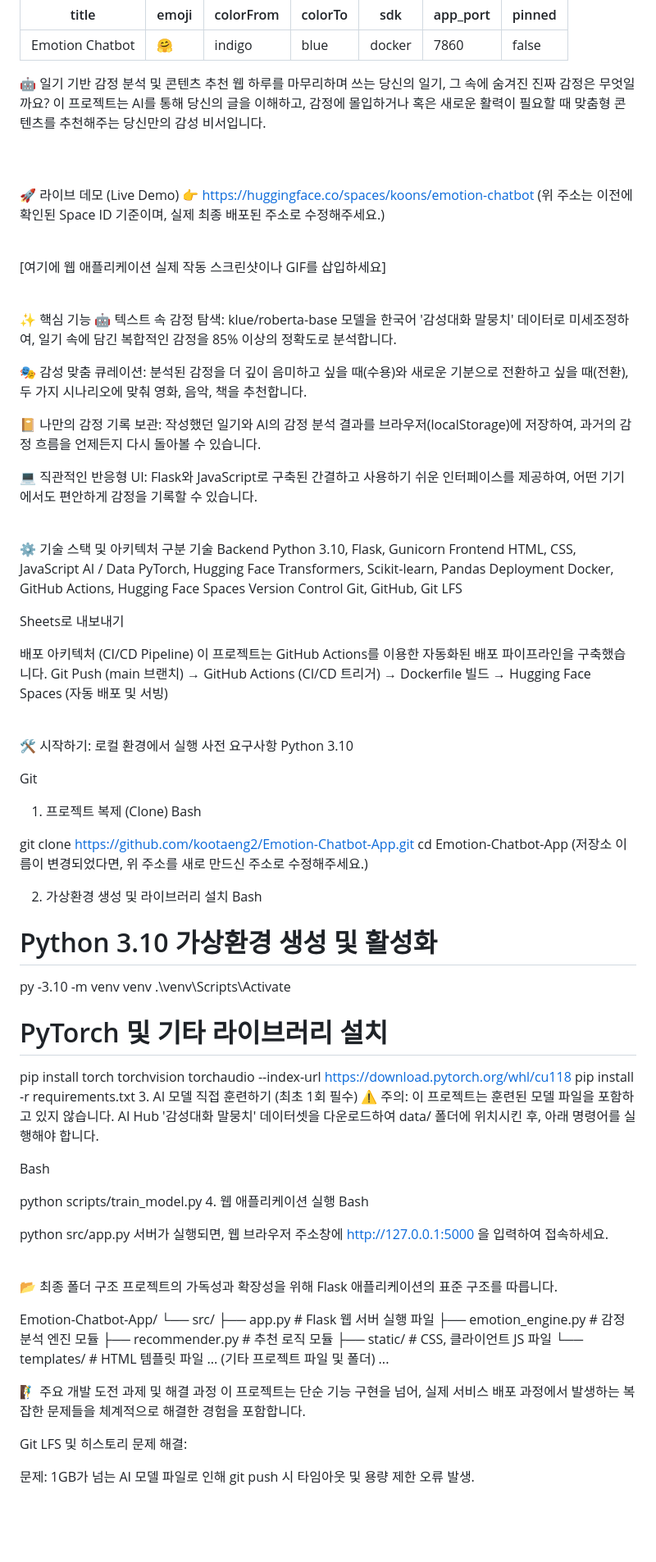
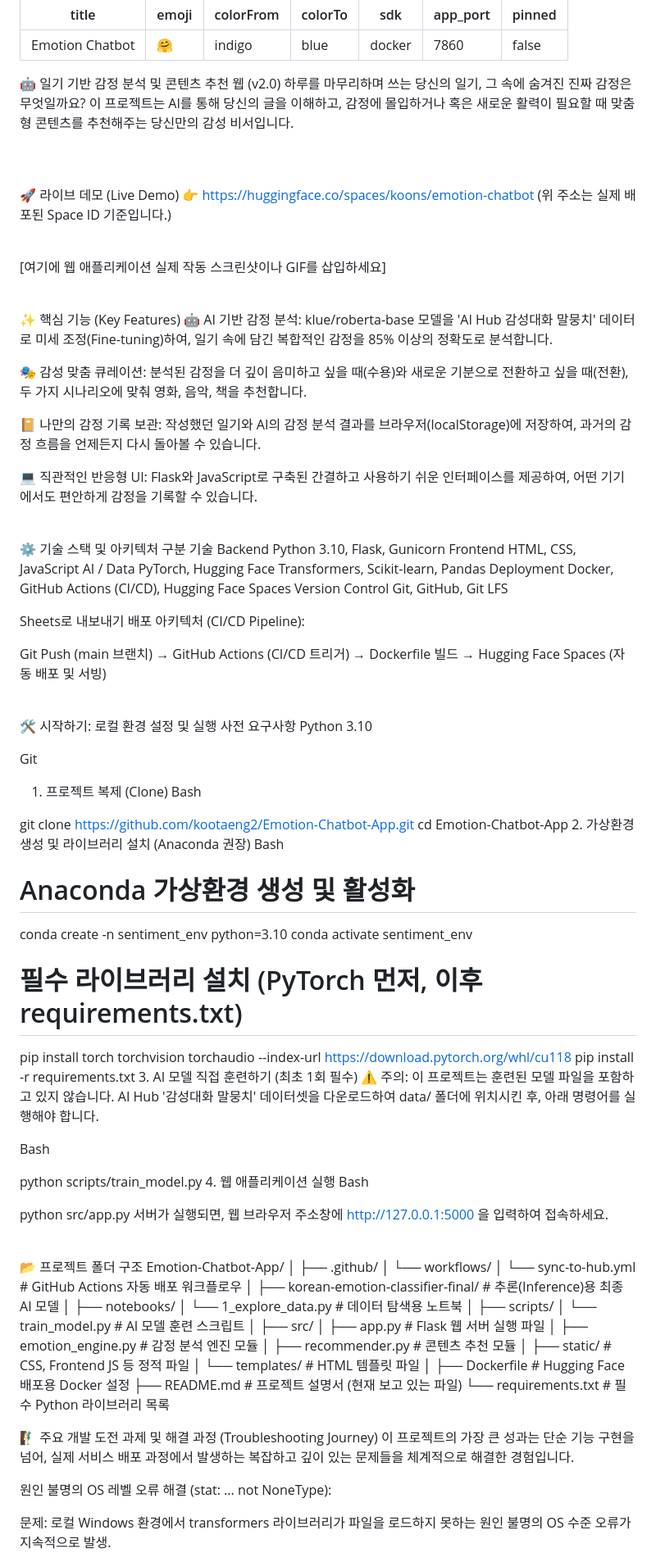
Before and after one commit to kootaeng2/Emotion-Chatbot-App, a Markdown page: README.md, the part around one of its changes. Shown at 82% size. Rendered like a GitHub page; blank space fills up the shorter version.

Commit message:
Docs: Finalize and polish README.md

```diff
--- a/README.md
+++ b/README.md
@@ -7,7 +7,7 @@ sdk: docker
 app_port: 7860
 pinned: false
 ---
-🤖 일기 기반 감정 분석 및 콘텐츠 추천 웹
+🤖 일기 기반 감정 분석 및 콘텐츠 추천 웹 (v2.0)
 하루를 마무리하며 쓰는 당신의 일기, 그 속에 숨겨진 진짜 감정은 무엇일까요?
 이 프로젝트는 AI를 통해 당신의 글을 이해하고, 감정에 몰입하거나 혹은 새로운 활력이 필요할 때 맞춤형 콘텐츠를 추천해주는 당신만의 감성 비서입니다.
 
@@ -17,7 +17,7 @@ pinned: false
 
 🚀 라이브 데모 (Live Demo)
 👉 https://huggingface.co/spaces/koons/emotion-chatbot
-(위 주소는 이전에 확인된 Space ID 기준이며, 실제 최종 배포된 주소로 수정해주세요.)
+(위 주소는 실제 배포된 Space ID 기준입니다.)
 
 <br>
 
@@ -25,8 +25,8 @@ pinned: false
 
 <br>
 
-✨ 핵심 기능
-🤖 텍스트 속 감정 탐색: klue/roberta-base 모델을 한국어 '감성대화 말뭉치' 데이터로 미세조정하여, 일기 속에 담긴 복합적인 감정을 85% 이상의 정확도로 분석합니다.
+✨ 핵심 기능 (Key Features)
+🤖 AI 기반 감정 분석: klue/roberta-base 모델을 'AI Hub 감성대화 말뭉치' 데이터로 미세 조정(Fine-tuning)하여, 일기 속에 담긴 복합적인 감정을 85% 이상의 정확도로 분석합니다.
 
 🎭 감성 맞춤 큐레이션: 분석된 감정을 더 깊이 음미하고 싶을 때(수용)와 새로운 기분으로 전환하고 싶을 때(전환), 두 가지 시나리오에 맞춰 영화, 음악, 책을 추천합니다.
 
@@ -41,19 +41,17 @@ pinned: false
 Backend	Python 3.10, Flask, Gunicorn
 Frontend	HTML, CSS, JavaScript
 AI / Data	PyTorch, Hugging Face Transformers, Scikit-learn, Pandas
-Deployment	Docker, GitHub Actions, Hugging Face Spaces
+Deployment	Docker, GitHub Actions (CI/CD), Hugging Face Spaces
 Version Control	Git, GitHub, Git LFS
 
 Sheets로 내보내기
-<br>
+배포 아키텍처 (CI/CD Pipeline):
 
-배포 아키텍처 (CI/CD Pipeline)
-이 프로젝트는 GitHub Actions를 이용한 자동화된 배포 파이프라인을 구축했습니다.
 Git Push (main 브랜치) → GitHub Actions (CI/CD 트리거) → Dockerfile 빌드 → Hugging Face Spaces (자동 배포 및 서빙)
 
 <br>
 
-🛠️ 시작하기: 로컬 환경에서 실행
+🛠️ 시작하기: 로컬 환경 설정 및 실행
 사전 요구사항
 Python 3.10
 
@@ -64,16 +62,14 @@ Bash
 
 git clone https://github.com/kootaeng2/Emotion-Chatbot-App.git
 cd Emotion-Chatbot-App
-(저장소 이름이 변경되었다면, 위 주소를 새로 만드신 주소로 수정해주세요.)
-
-2. 가상환경 생성 및 라이브러리 설치
+2. 가상환경 생성 및 라이브러리 설치 (Anaconda 권장)
 Bash
 
-# Python 3.10 가상환경 생성 및 활성화
-py -3.10 -m venv venv
-.\venv\Scripts\Activate
+# Anaconda 가상환경 생성 및 활성화
+conda create -n sentiment_env python=3.10
+conda activate sentiment_env
 
-# PyTorch 및 기타 라이브러리 설치
+# 필수 라이브러리 설치 (PyTorch 먼저, 이후 requirements.txt)
 pip install torch torchvision torchaudio --index-url https://download.pytorch.org/whl/cu118
 pip install -r requirements.txt
 3. AI 모델 직접 훈련하기 (최초 1회 필수)
@@ -90,23 +86,37 @@ python src/app.py
 
 <br>
 
-📂 최종 폴더 구조
-프로젝트의 가독성과 확장성을 위해 Flask 애플리케이션의 표준 구조를 따릅니다.
-
+📂 프로젝트 폴더 구조
 Emotion-Chatbot-App/
-└── src/
-    ├── app.py               # Flask 웹 서버 실행 파일
-    ├── emotion_engine.py    # 감정 분석 엔진 모듈
-    ├── recommender.py       # 추천 로직 모듈
-    ├── static/              # CSS, 클라이언트 JS 파일
-    └── templates/           # HTML 템플릿 파일
-... (기타 프로젝트 파일 및 폴더) ...
+│
+├── .github/
+│   └── workflows/
+│       └── sync-to-hub.yml    # GitHub Actions 자동 배포 워크플로우
+│
+├── korean-emotion-classifier-final/ # 추론(Inference)용 최종 AI 모델
+│
+├── notebooks/
+│   └── 1_explore_data.py    # 데이터 탐색용 노트북
+│
+├── scripts/
+│   └── train_model.py       # AI 모델 훈련 스크립트
+│
+├── src/
+│   ├── app.py               # Flask 웹 서버 실행 파일
+│   ├── emotion_engine.py    # 감정 분석 엔진 모듈
+│   ├── recommender.py       # 콘텐츠 추천 모듈
+│   ├── static/              # CSS, Frontend JS 등 정적 파일
+│   └── templates/           # HTML 템플릿 파일
+│
+├── Dockerfile               # Hugging Face 배포용 Docker 설정
+├── README.md                # 프로젝트 설명서 (현재 보고 있는 파일)
+└── requirements.txt         # 필수 Python 라이브러리 목록
 <br>
 
-🧗‍♂️ 주요 개발 도전 과제 및 해결 과정
-이 프로젝트는 단순 기능 구현을 넘어, 실제 서비스 배포 과정에서 발생하는 복잡한 문제들을 체계적으로 해결한 경험을 포함합니다.
+🧗‍♂️ 주요 개발 도전 과제 및 해결 과정 (Troubleshooting Journey)
+이 프로젝트의 가장 큰 성과는 단순 기능 구현을 넘어, 실제 서비스 배포 과정에서 발생하는 복잡하고 깊이 있는 문제들을 체계적으로 해결한 경험입니다.
 
-Git LFS 및 히스토리 문제 해결:
+원인 불명의 OS 레벨 오류 해결 (stat: ... not NoneType):
 
-문제: 1GB가 넘는 AI 모델 파일로 인해 git push 시 타임아웃 및 용량 제한 오류 발생.
+문제: 로컬 Windows 환경에서 transformers 라이브러리가 파일을 로드하지 못하는 원인 불명의 OS 수준 오류가 지속적으로 발생.
 
```
Also changed, not shown: other parts of README.md (+15 -7 lines).
